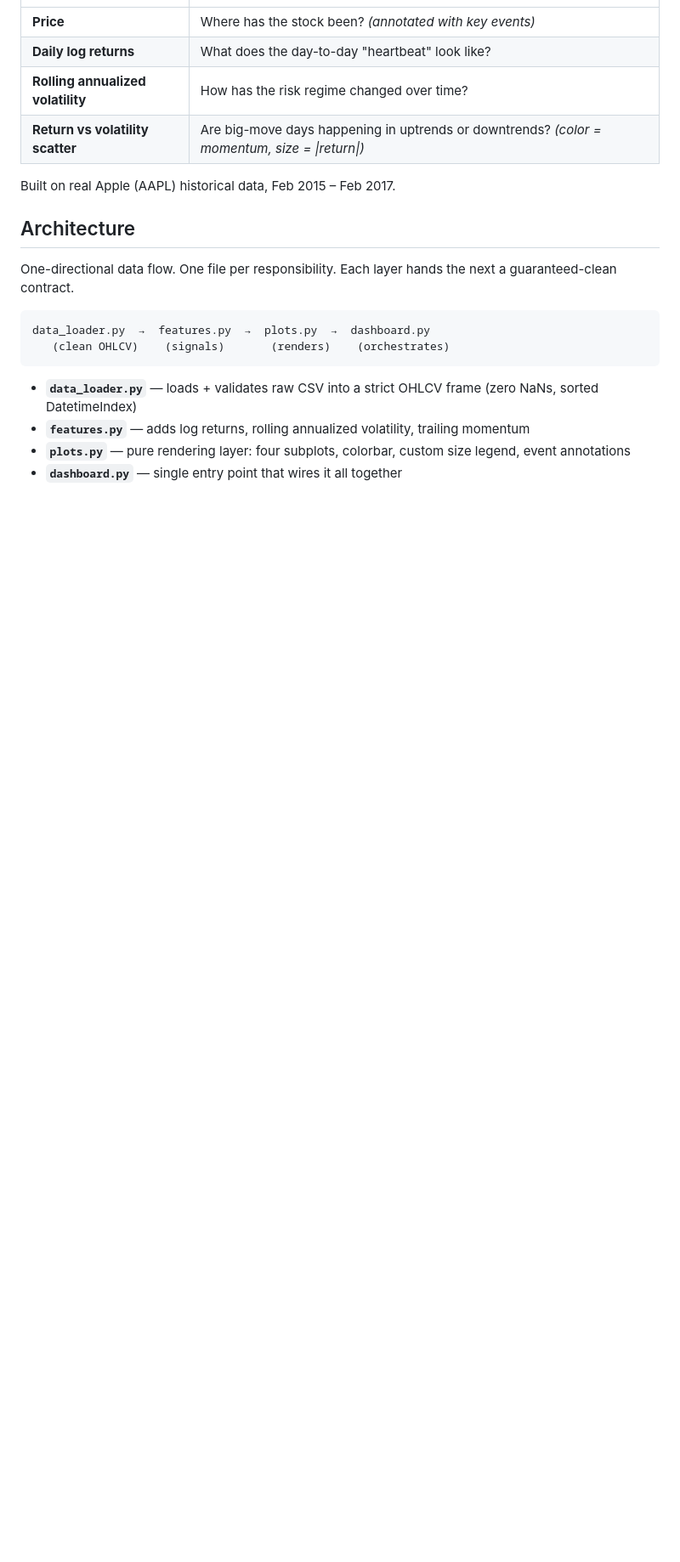
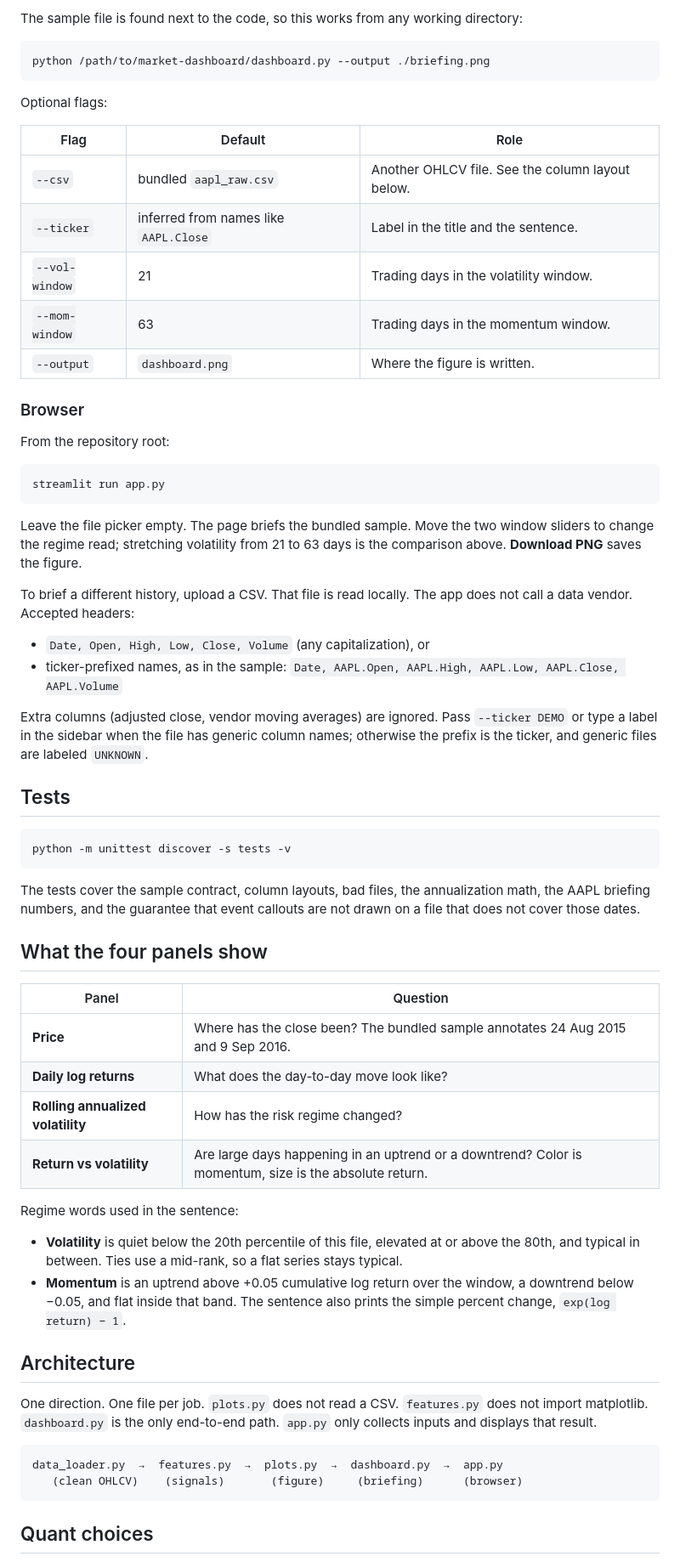
Before and after one commit to mastermind7610/market_dashboard, a Markdown page: README.md, the part around one of its changes. Shown at 85% size. Rendered like a GitHub page; blank space fills up the shorter version.

````diff
--- a/README.md
+++ b/README.md
@@ -12,22 +56,66 @@ Four panels, each answering a different question about the stock:
+The sample file is found next to the code, so this works from any working directory:
+
+```bash
+python /path/to/market-dashboard/dashboard.py --output ./briefing.png
+```
+
+Optional flags:
+
+| Flag | Default | Role |
+|---|---|---|
+| `--csv` | bundled `aapl_raw.csv` | Another OHLCV file. See the column layout below. |
+| `--ticker` | inferred from names like `AAPL.Close` | Label in the title and the sentence. |
+| `--vol-window` | 21 | Trading days in the volatility window. |
+| `--mom-window` | 63 | Trading days in the momentum window. |
+| `--output` | `dashboard.png` | Where the figure is written. |
+
+### Browser
+
+From the repository root:
+
+```bash
+streamlit run app.py
+```
+
+Leave the file picker empty. The page briefs the bundled sample. Move the two window sliders to change the regime read; stretching volatility from 21 to 63 days is the comparison above. **Download PNG** saves the figure.
+
+To brief a different history, upload a CSV. That file is read locally. The app does not call a data vendor. Accepted headers:
+
+- `Date, Open, High, Low, Close, Volume` (any capitalization), or
+- ticker-prefixed names, as in the sample: `Date, AAPL.Open, AAPL.High, AAPL.Low, AAPL.Close, AAPL.Volume`
+
+Extra columns (adjusted close, vendor moving averages) are ignored. Pass `--ticker DEMO` or type a label in the sidebar when the file has generic column names; otherwise the prefix is the ticker, and generic files are labeled `UNKNOWN`.
+
+## Tests
+
+```bash
+python -m unittest discover -s tests -v
+```
+
+The tests cover the sample contract, column layouts, bad files, the annualization math, the AAPL briefing numbers, and the guarantee that event callouts are not drawn on a file that does not cover those dates.
+
+## What the four panels show
+
+| Panel | Question |
 |---|---|
-| **Price** | Where has the stock been? *(annotated with key events)* |
-| **Daily log returns** | What does the day-to-day "heartbeat" look like? |
-| **Rolling annualized volatility** | How has the risk regime changed over time? |
-| **Return vs volatility scatter** | Are big-move days happening in uptrends or downtrends? *(color = momentum, size = \|return\|)* |
+| **Price** | Where has the close been? The bundled sample annotates 24 Aug 2015 and 9 Sep 2016. |
+| **Daily log returns** | What does the day-to-day move look like? |
+| **Rolling annualized volatility** | How has the risk regime changed? |
+| **Return vs volatility** | Are large days happening in an uptrend or a downtrend? Color is momentum, size is the absolute return. |
 
-Built on real Apple (AAPL) historical data, Feb 2015 – Feb 2017.
+Regime words used in the sentence:
+
+- **Volatility** is quiet below the 20th percentile of this file, elevated at or above the 80th, and typical in between. Ties use a mid-rank, so a flat series stays typical.
+- **Momentum** is an uptrend above +0.05 cumulative log return over the window, a downtrend below −0.05, and flat inside that band. The sentence also prints the simple percent change, `exp(log return) − 1`.
 
 ## Architecture
 
-One-directional data flow. One file per responsibility. Each layer hands the next a guaranteed-clean contract.
+One direction. One file per job. `plots.py` does not read a CSV. `features.py` does not import matplotlib. `dashboard.py` is the only end-to-end path. `app.py` only collects inputs and displays that result.
 
 ```
-data_loader.py  →  features.py  →  plots.py  →  dashboard.py
-   (clean OHLCV)    (signals)       (renders)    (orchestrates)
+data_loader.py  →  features.py  →  plots.py  →  dashboard.py  →  app.py
+   (clean OHLCV)    (signals)       (figure)     (briefing)      (browser)
 ```
 
-- **`data_loader.py`** — loads + validates raw CSV into a strict OHLCV frame (zero NaNs, sorted DatetimeIndex)
-- **`features.py`** — adds log returns, rolling annualized volatility, trailing momentum
-- **`plots.py`** — pure rendering layer: four subplots, colorbar, custom size legend, event annotations
-- **`dashboard.py`** — single entry point that wires it all together
+## Quant choices
 
````
Also changed, not shown: other parts of README.md (+73 -29 lines), dashboard.png, 9 other files.
